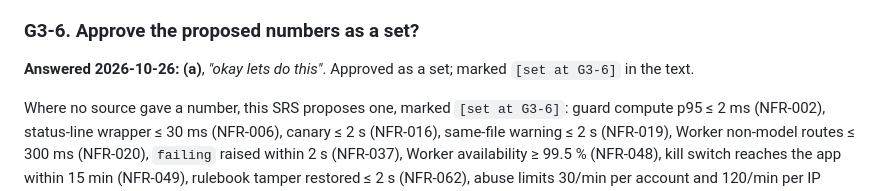
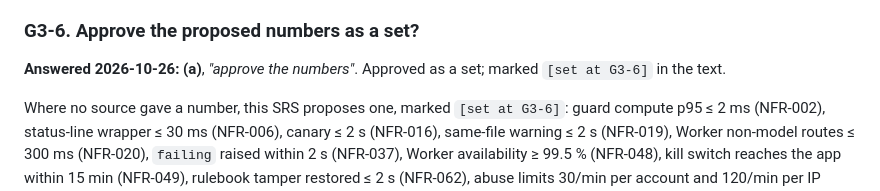
Before and after one commit to Majd-Alhakim/bench, a Markdown page: docs/requirements/SRS.md, the part around the change. Rendered like a GitHub page.

Commit message:
docs(requirements): record the founder's wording for G3-6
Co-Authored-By: Claude Opus 5.5 <noreply@anthropic.com>

```diff
--- a/docs/requirements/SRS.md
+++ b/docs/requirements/SRS.md
@@ -948,7 +948,7 @@ The sources say Windows 11 22H2+ x64 first. Windows 10 is out of support since O
 
 ### G3-6. Approve the proposed numbers as a set?
 
-**Answered 2026-10-26: (a)**, *"okay lets do this"*. Approved as a set; marked `[set at G3-6]` in the text.
+**Answered 2026-10-26: (a)**, *"approve the numbers"*. Approved as a set; marked `[set at G3-6]` in the text.
 
 Where no source gave a number, this SRS proposes one, marked `[set at G3-6]`: guard compute p95 ≤ 2 ms (NFR-002), status-line wrapper ≤ 30 ms (NFR-006), canary ≤ 2 s (NFR-016), same-file warning ≤ 2 s (NFR-019), Worker non-model routes ≤ 300 ms (NFR-020), `failing` raised within 2 s (NFR-037), Worker availability ≥ 99.5 % (NFR-048), kill switch reaches the app within 15 min (NFR-049), rulebook tamper restored ≤ 2 s (NFR-062), abuse limits 30/min per account and 120/min per IP (NFR-073), delete account ≤ 5 s (NFR-099), 90 % coverage on the rules and redactor code (NFR-181), app log 10 MB / 7 days (NFR-188), the retention periods in §5 and the `503 supervisor_off` code (§4.6).
 - **(a) Recommended:** approve as a set. None changes what you see, so each can be re-tuned later without a change request.
```
